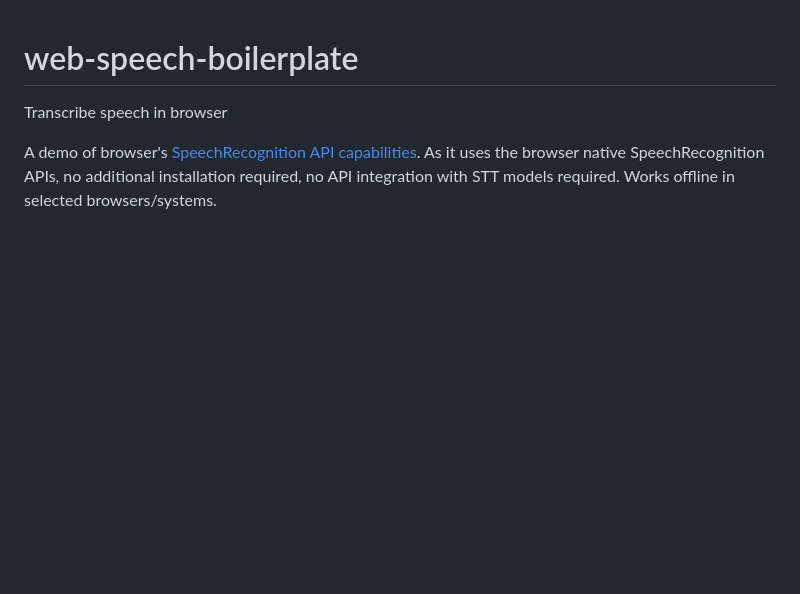
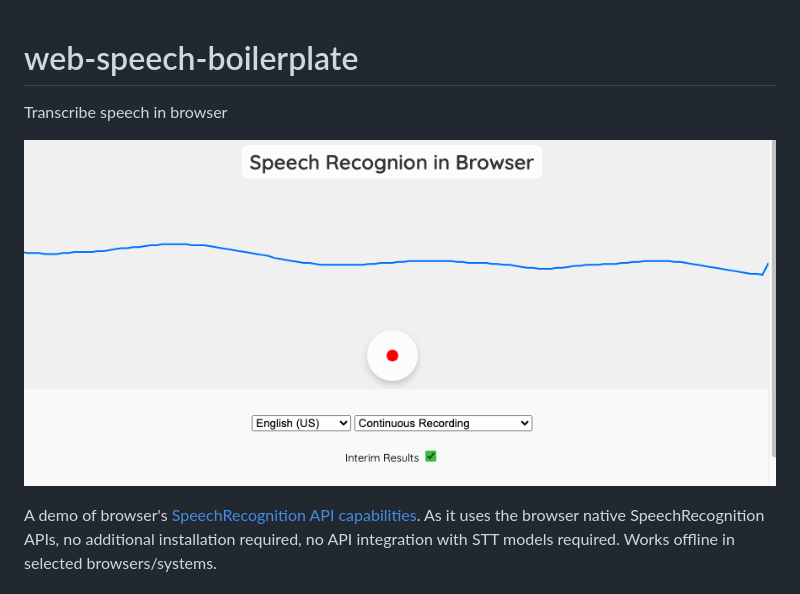
Before and after one commit to gitcommitshow/web-speech-boilerplate, a Markdown page: README.md, the part around the change. GitHub-like rendering; pictures changed too: demo.png (added); blank space fills up the shorter version.

Commit message:
feat: add demo screenshot

```diff
--- a/README.md
+++ b/README.md
@@ -1,6 +1,7 @@
 # web-speech-boilerplate
+Transcribe speech in browser
 
-Transcribe speech in browser
+![Demo screenshot](./demo.png)
 
 A demo of browser's [SpeechRecognition API capabilities](https://developer.mozilla.org/en-US/docs/Web/API/SpeechRecognition).
 As it uses the browser native SpeechRecognition APIs, no additional installation required, no API integration with STT models required. Works offline in selected browsers/systems.
```
